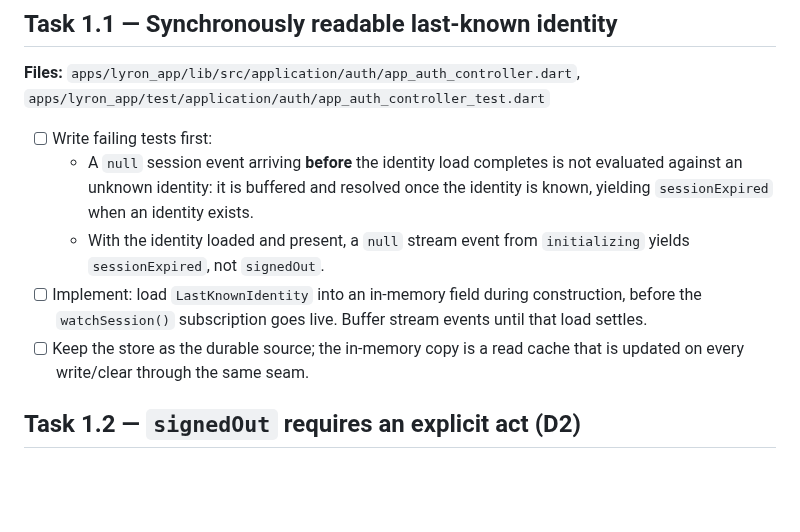
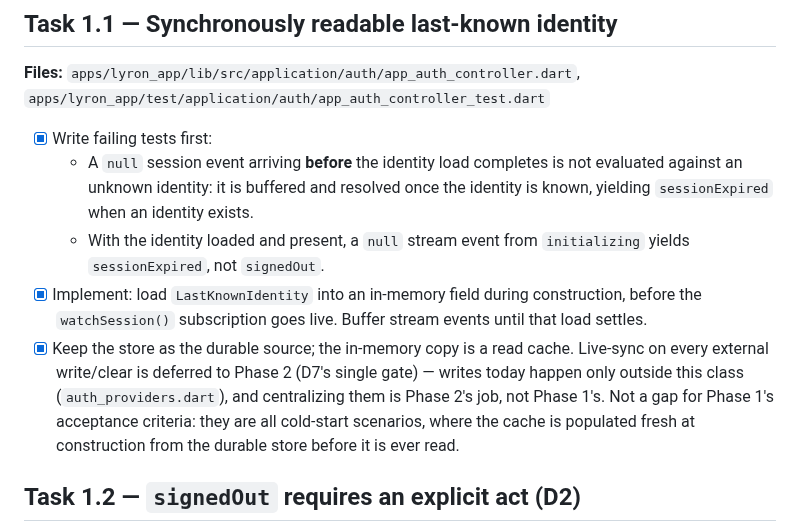
Before and after one commit to BalogAbel/lyrica, a Markdown page: docs/plans/2026-08-19-local-data-durability-contract.md, the part around the change. Rendered like a GitHub page; blank space fills up the shorter version.

Commit message:
docs(plan): tick Task 1.1 checkboxes
Task 1.1 (synchronously readable last-known identity) landed in c7b936e.
Notes the cross-file write-sync sub-bullet as deferred to Phase 2's
LocalDataLifecycle gate rather than falsely marking it done.

```diff
--- a/docs/plans/2026-08-19-local-data-durability-contract.md
+++ b/docs/plans/2026-08-19-local-data-durability-contract.md
@@ -65,17 +65,22 @@ Closes F1 and F2. On its own this phase resolves the reported symptom.
 **Files:** `apps/lyron_app/lib/src/application/auth/app_auth_controller.dart`,
 `apps/lyron_app/test/application/auth/app_auth_controller_test.dart`
 
-- [ ] Write failing tests first:
+- [x] Write failing tests first:
   - A `null` session event arriving **before** the identity load completes is not
     evaluated against an unknown identity: it is buffered and resolved once the
     identity is known, yielding `sessionExpired` when an identity exists.
   - With the identity loaded and present, a `null` stream event from
     `initializing` yields `sessionExpired`, not `signedOut`.
-- [ ] Implement: load `LastKnownIdentity` into an in-memory field during
+- [x] Implement: load `LastKnownIdentity` into an in-memory field during
   construction, before the `watchSession()` subscription goes live. Buffer stream
   events until that load settles.
-- [ ] Keep the store as the durable source; the in-memory copy is a read cache
-  that is updated on every write/clear through the same seam.
+- [x] Keep the store as the durable source; the in-memory copy is a read cache.
+  Live-sync on every external write/clear is deferred to Phase 2 (D7's single
+  gate) — writes today happen only outside this class
+  (`auth_providers.dart`), and centralizing them is Phase 2's job, not
+  Phase 1's. Not a gap for Phase 1's acceptance criteria: they are all
+  cold-start scenarios, where the cache is populated fresh at construction
+  from the durable store before it is ever read.
 
 ## Task 1.2 — `signedOut` requires an explicit act (D2)
 
```
